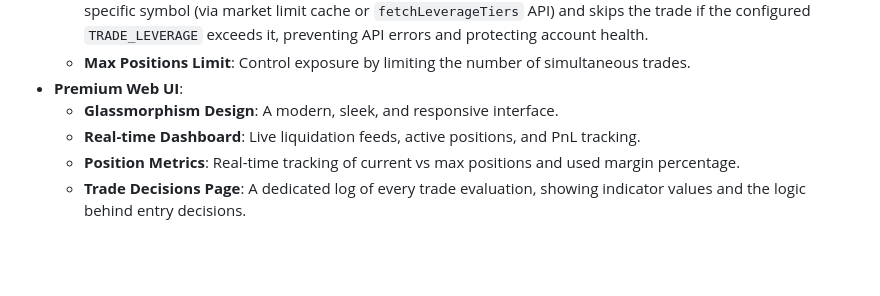
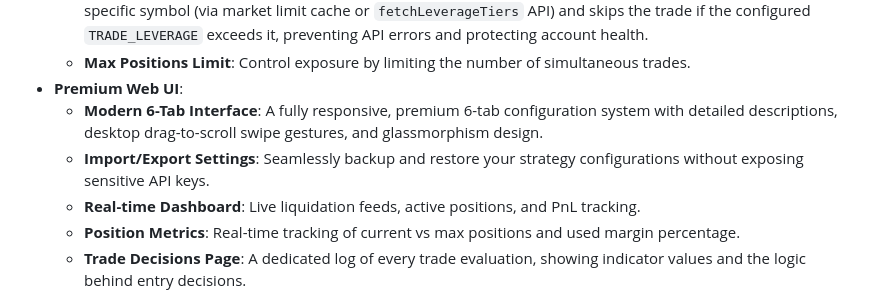
Before and after one commit to AtsutaneDotNet/Liquidation-Trader, a Markdown page: README.md, the part around one of its changes. GitHub-like rendering; blank space fills up the shorter version.

```diff
--- a/README.md
+++ b/README.md
@@ -32,7 +32,8 @@ Liquidation-Trader is a high-performance, automated cryptocurrency trading bot d
     -   **Max Leverage Safeguard**: Automatically checks the maximum allowed leverage on the exchange for the specific symbol (via market limit cache or `fetchLeverageTiers` API) and skips the trade if the configured `TRADE_LEVERAGE` exceeds it, preventing API errors and protecting account health.
     -   **Max Positions Limit**: Control exposure by limiting the number of simultaneous trades.
 -   **Premium Web UI**:
-    -   **Glassmorphism Design**: A modern, sleek, and responsive interface.
+    -   **Modern 6-Tab Interface**: A fully responsive, premium 6-tab configuration system with detailed descriptions, desktop drag-to-scroll swipe gestures, and glassmorphism design.
+    -   **Import/Export Settings**: Seamlessly backup and restore your strategy configurations without exposing sensitive API keys.
     -   **Real-time Dashboard**: Live liquidation feeds, active positions, and PnL tracking.
     -   **Position Metrics**: Real-time tracking of current vs max positions and used margin percentage.
     -   **Trade Decisions Page**: A dedicated log of every trade evaluation, showing indicator values and the logic behind entry decisions.
```
Also changed, not shown: other parts of README.md (+18 -5 lines).
